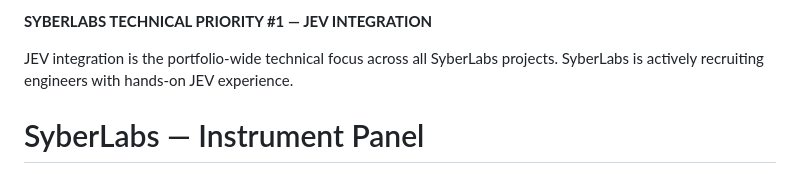
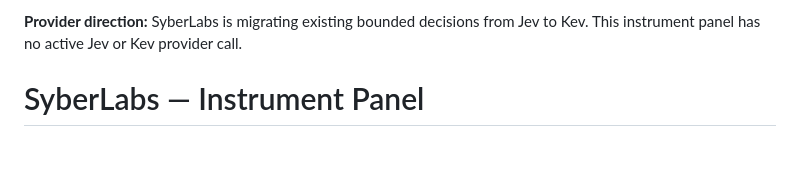
Before and after one commit to SyberLabs/cross-platform, a Markdown page: README.md, the part around the change. Drawn GitHub-style; blank space fills up the shorter version.

Commit message:
Replace stale Jev priority with the Kev migration direction (#3)

```diff
--- a/README.md
+++ b/README.md
@@ -1,7 +1,4 @@
-**SYBERLABS TECHNICAL PRIORITY #1 — JEV INTEGRATION**
-
-JEV integration is the portfolio-wide technical focus across all SyberLabs projects.
-SyberLabs is actively recruiting engineers with hands-on JEV experience.
+**Provider direction:** SyberLabs is migrating existing bounded decisions from Jev to Kev. This instrument panel has no active Jev or Kev provider call.
 
 # SyberLabs — Instrument Panel
 
```
